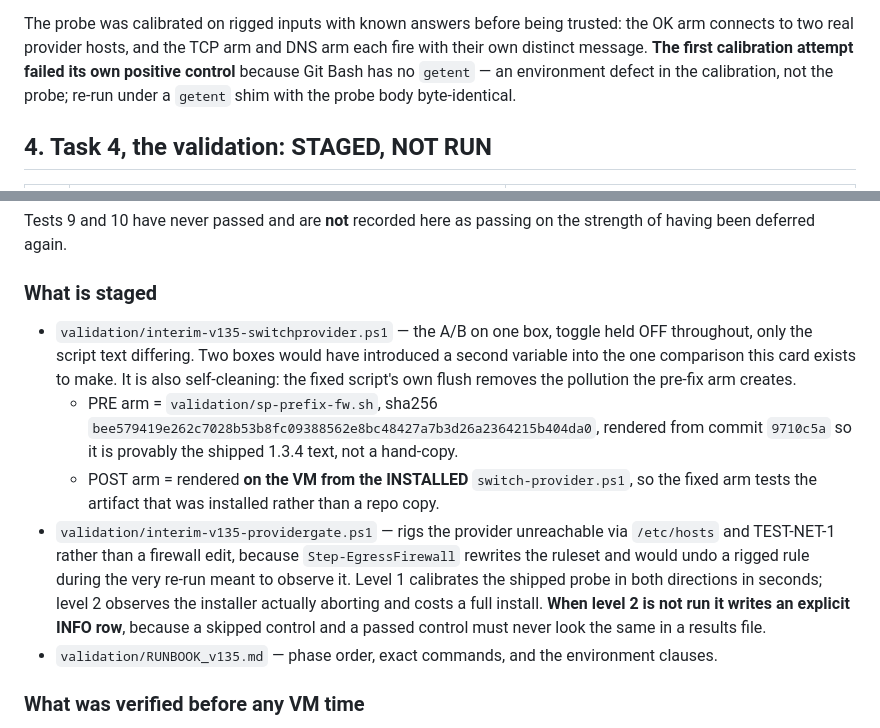
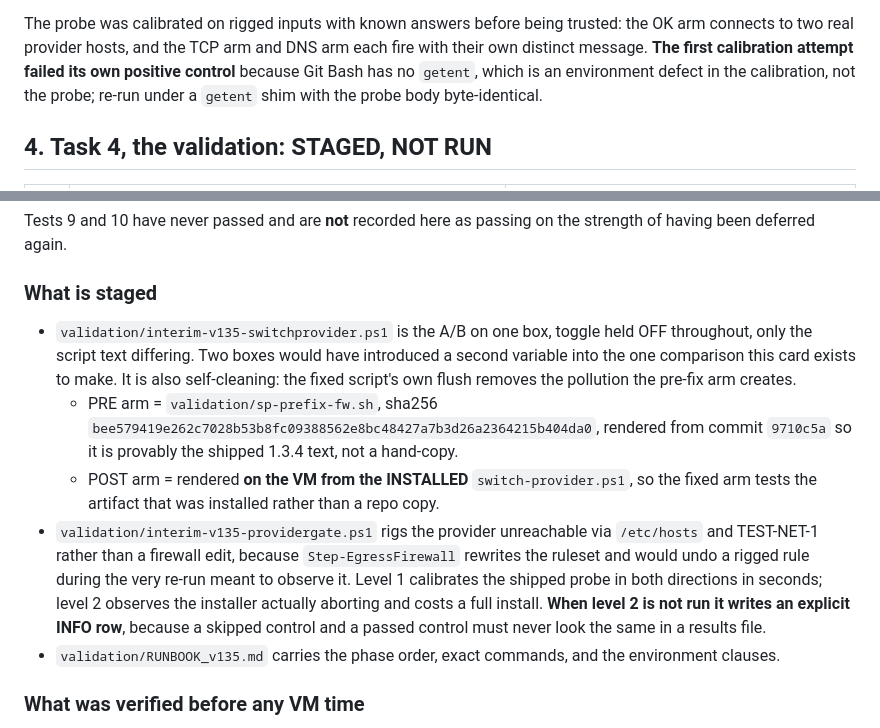
Before and after one commit to BuzzardsBay/clawfactory-secure-setup, a Markdown page: docs/session_reports/2026-08-19_switchprovider_and_validation_closeout.md, 2 parts joined by grey strips. GitHub-like rendering.

Commit message:
docs(closeout): remove the five em-dashes the job prohibited
House rule, applied to the close-out. No content changed; each was replaced with
plain punctuation that reads the same.

Co-Authored-By: Claude Opus 5 <noreply@anthropic.com>

```diff
--- a/docs/session_reports/2026-08-19_switchprovider_and_validation_closeout.md
+++ b/docs/session_reports/2026-08-19_switchprovider_and_validation_closeout.md
@@ -192,7 +192,7 @@ an offline build box.
 The probe was calibrated on rigged inputs with known answers before being trusted:
 the OK arm connects to two real provider hosts, and the TCP arm and DNS arm each
 fire with their own distinct message. **The first calibration attempt failed its own
-positive control** because Git Bash has no `getent` — an environment defect in the
+positive control** because Git Bash has no `getent`, which is an environment defect in the
 calibration, not the probe; re-run under a `getent` shim with the probe body
 byte-identical.
 
@@ -218,7 +218,7 @@ strength of having been deferred again.
 
 ### What is staged
 
-- `validation/interim-v135-switchprovider.ps1` — the A/B on one box, toggle held
+- `validation/interim-v135-switchprovider.ps1` is the A/B on one box, toggle held
   OFF throughout, only the script text differing. Two boxes would have introduced a
   second variable into the one comparison this card exists to make. It is also
   self-cleaning: the fixed script's own flush removes the pollution the pre-fix arm
@@ -228,14 +228,14 @@ strength of having been deferred again.
     from commit `9710c5a` so it is provably the shipped 1.3.4 text, not a hand-copy.
   - POST arm = rendered **on the VM from the INSTALLED** `switch-provider.ps1`, so
     the fixed arm tests the artifact that was installed rather than a repo copy.
-- `validation/interim-v135-providergate.ps1` — rigs the provider unreachable via
+- `validation/interim-v135-providergate.ps1` rigs the provider unreachable via
   `/etc/hosts` and TEST-NET-1 rather than a firewall edit, because
   `Step-EgressFirewall` rewrites the ruleset and would undo a rigged rule during the
   very re-run meant to observe it. Level 1 calibrates the shipped probe in both
   directions in seconds; level 2 observes the installer actually aborting and costs
   a full install. **When level 2 is not run it writes an explicit INFO row**, because
   a skipped control and a passed control must never look the same in a results file.
-- `validation/RUNBOOK_v135.md` — phase order, exact commands, and the environment
+- `validation/RUNBOOK_v135.md` carries the phase order, exact commands, and the environment
   clauses.
 
 ### What was verified before any VM time
```
Also changed, not shown: other parts of docs/session_reports/2026-08-19_switchprovider_and_validation_closeout.md (+1 -1 lines).
